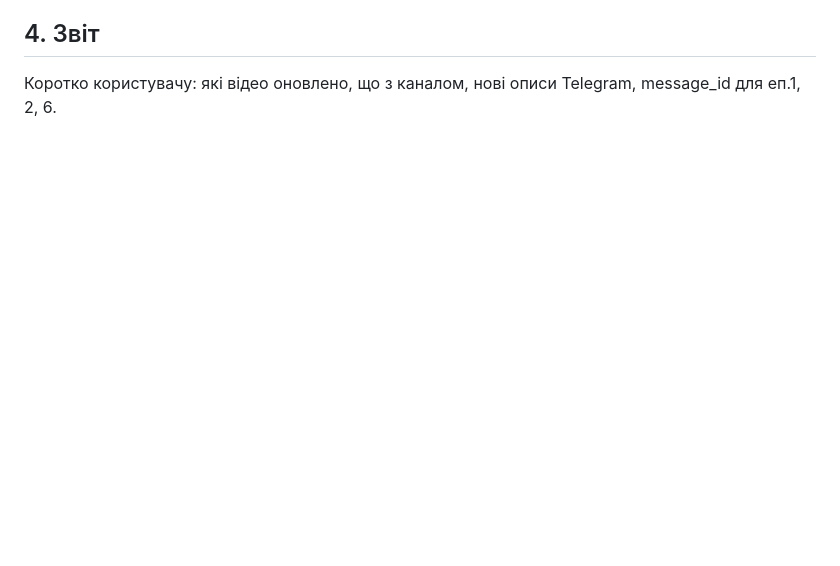
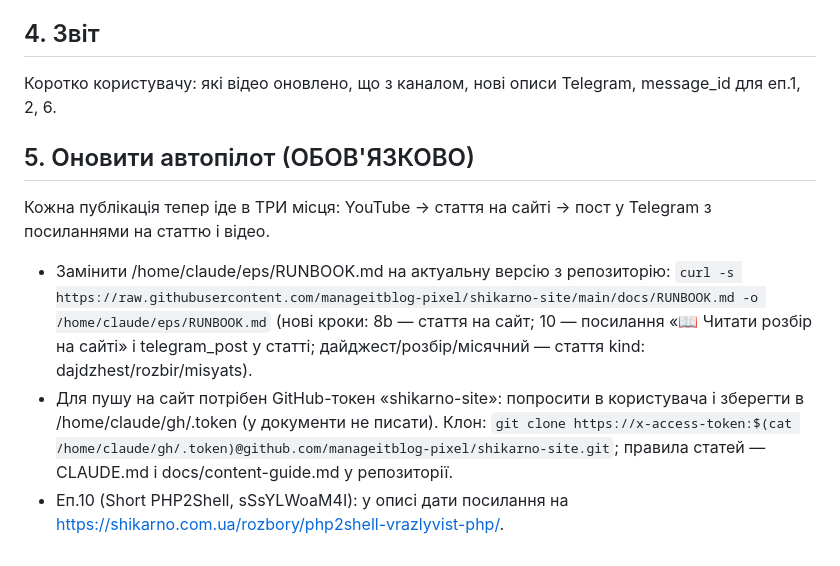
Before and after one commit to manageitblog-pixel/shikarno-site, a Markdown page: docs/tasks/2026-10-23-site-links.md, the part around the change. Rendered like a GitHub page; blank space fills up the shorter version.

Commit message:
RUNBOOK у репо; задача: оновити автопілот (YouTube + сайт + Telegram)

```diff
--- a/docs/tasks/2026-10-23-site-links.md
+++ b/docs/tasks/2026-10-23-site-links.md
@@ -42,3 +42,12 @@ channels.list(part=brandingSettings, mine=true) → дописати в branding
 
 ## 4. Звіт
 Коротко користувачу: які відео оновлено, що з каналом, нові описи Telegram, message_id для еп.1, 2, 6.
+
+## 5. Оновити автопілот (ОБОВ'ЯЗКОВО)
+Кожна публікація тепер іде в ТРИ місця: YouTube → стаття на сайті → пост у Telegram з посиланнями на статтю і відео.
+- Замінити /home/claude/eps/RUNBOOK.md на актуальну версію з репозиторію:
+  `curl -s https://raw.githubusercontent.com/manageitblog-pixel/shikarno-site/main/docs/RUNBOOK.md -o /home/claude/eps/RUNBOOK.md`
+  (нові кроки: 8b — стаття на сайт; 10 — посилання «📖 Читати розбір на сайті» і telegram_post у статті; дайджест/розбір/місячний — стаття kind: dajdzhest/rozbir/misyats).
+- Для пушу на сайт потрібен GitHub-токен «shikarno-site»: попросити в користувача і зберегти в /home/claude/gh/.token (у документи не писати).
+  Клон: `git clone https://x-access-token:$(cat /home/claude/gh/.token)@github.com/manageitblog-pixel/shikarno-site.git`; правила статей — CLAUDE.md і docs/content-guide.md у репозиторії.
+- Еп.10 (Short PHP2Shell, sSsYLWoaM4I): у описі дати посилання на https://shikarno.com.ua/rozbory/php2shell-vrazlyvist-php/.
```
Also changed, not shown: docs/RUNBOOK.md (added, +60 -0 lines).
